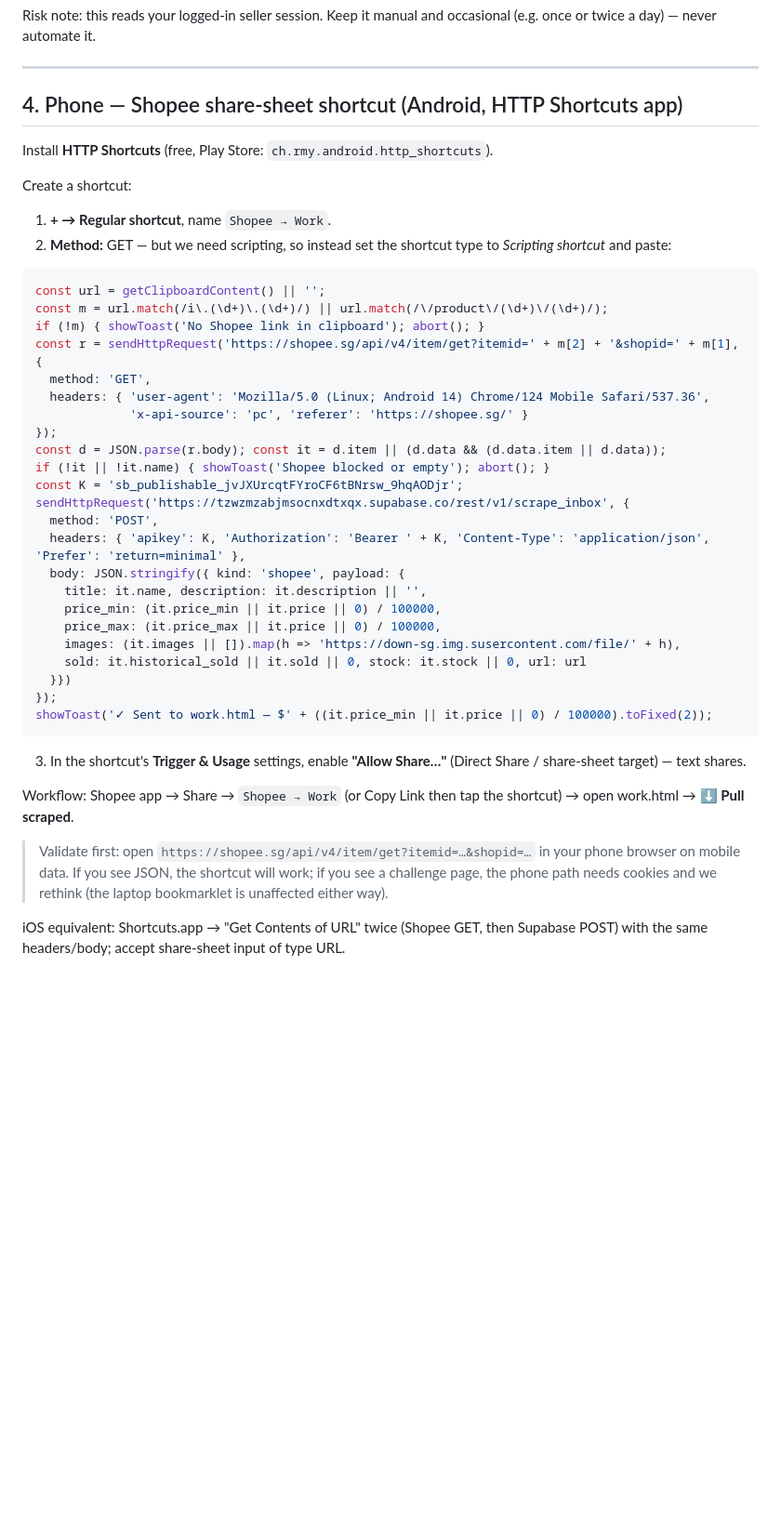
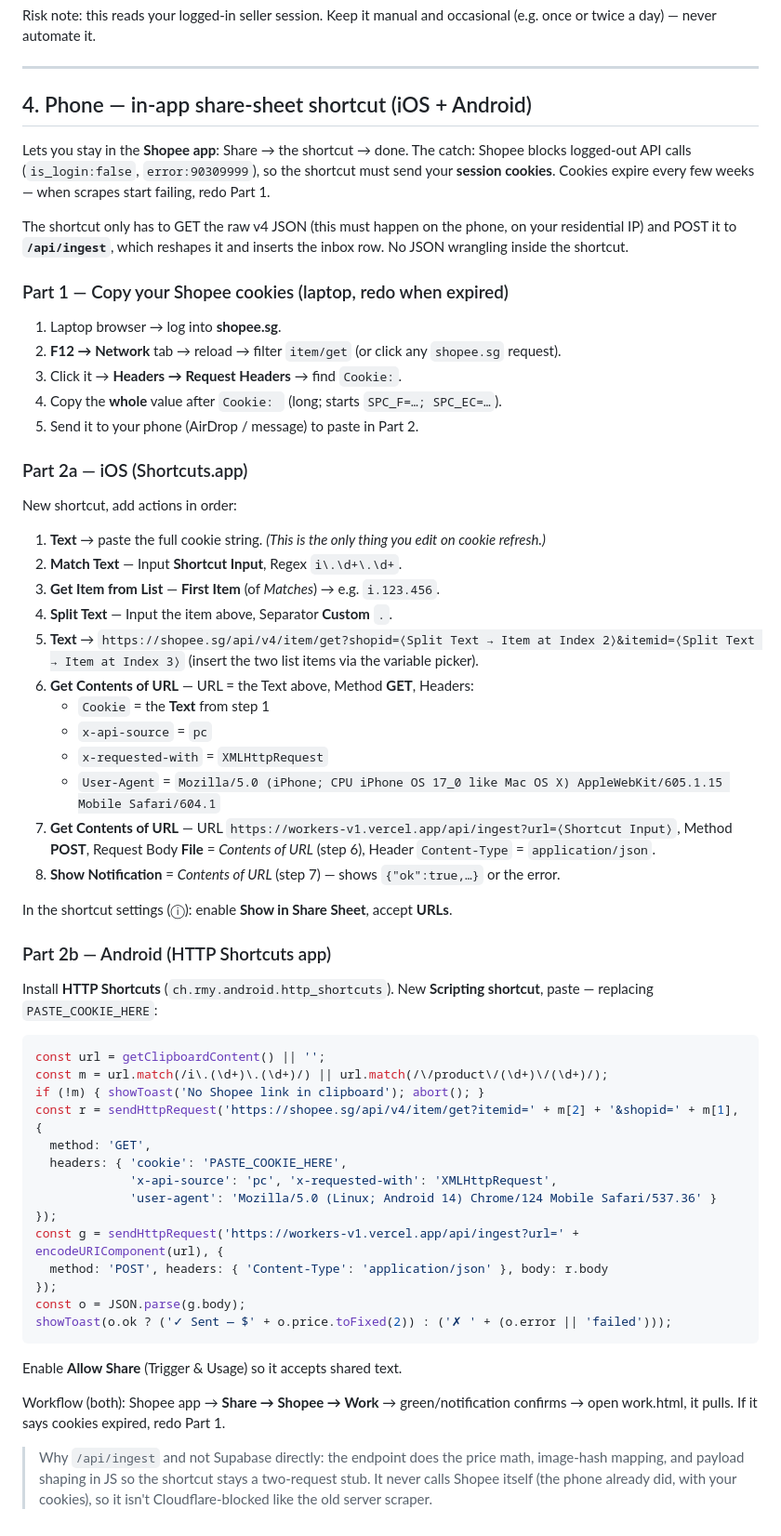
Before and after one commit to GreekeFire/Workers, a Markdown page: SCRAPERS.md, the part around the change. Shown at 93% size. Drawn GitHub-style; blank space fills up the shorter version.

Commit message:
Document cookie-fed in-app Shortcut for iOS + Android via /api/ingest
Co-Authored-By: Claude Opus 4.8 <noreply@anthropic.com>

````diff
--- a/SCRAPERS.md
+++ b/SCRAPERS.md
@@ -103,15 +103,56 @@ occasional (e.g. once or twice a day) — never automate it.
 
 ---
 
-## 4. Phone — Shopee share-sheet shortcut (Android, HTTP Shortcuts app)
+## 4. Phone — in-app share-sheet shortcut (iOS + Android)
 
-Install **HTTP Shortcuts** (free, Play Store: `ch.rmy.android.http_shortcuts`).
+Lets you stay in the **Shopee app**: Share → the shortcut → done. The catch:
+Shopee blocks logged-out API calls (`is_login:false`, `error:90309999`), so the
+shortcut must send your **session cookies**. Cookies expire every few weeks —
+when scrapes start failing, redo Part 1.
 
-Create a shortcut:
+The shortcut only has to GET the raw v4 JSON (this must happen on the phone, on
+your residential IP) and POST it to **`/api/ingest`**, which reshapes it and
+inserts the inbox row. No JSON wrangling inside the shortcut.
 
-1. **+ → Regular shortcut**, name `Shopee → Work`.
-2. **Method:** GET — but we need scripting, so instead set the shortcut type
-   to *Scripting shortcut* and paste:
+### Part 1 — Copy your Shopee cookies (laptop, redo when expired)
+
+1. Laptop browser → log into **shopee.sg**.
+2. **F12 → Network** tab → reload → filter `item/get` (or click any
+   `shopee.sg` request).
+3. Click it → **Headers → Request Headers** → find `Cookie:`.
+4. Copy the **whole** value after `Cookie: ` (long; starts `SPC_F=…; SPC_EC=…`).
+5. Send it to your phone (AirDrop / message) to paste in Part 2.
+
+### Part 2a — iOS (Shortcuts.app)
+
+New shortcut, add actions in order:
+
+1. **Text** → paste the full cookie string. *(This is the only thing you edit on
+   cookie refresh.)*
+2. **Match Text** — Input **Shortcut Input**, Regex `i\.\d+\.\d+`.
+3. **Get Item from List** — **First Item** (of *Matches*) → e.g. `i.123.456`.
+4. **Split Text** — Input the item above, Separator **Custom** `.`.
+5. **Text** →
+   `https://shopee.sg/api/v4/item/get?shopid=⟨Split Text → Item at Index 2⟩&itemid=⟨Split Text → Item at Index 3⟩`
+   (insert the two list items via the variable picker).
+6. **Get Contents of URL** — URL = the Text above, Method **GET**, Headers:
+   - `Cookie` = the **Text** from step 1
+   - `x-api-source` = `pc`
+   - `x-requested-with` = `XMLHttpRequest`
+   - `User-Agent` = `Mozilla/5.0 (iPhone; CPU iPhone OS 17_0 like Mac OS X) AppleWebKit/605.1.15 Mobile Safari/604.1`
+7. **Get Contents of URL** — URL
+   `https://workers-v1.vercel.app/api/ingest?url=⟨Shortcut Input⟩`,
+   Method **POST**, Request Body **File** = *Contents of URL* (step 6),
+   Header `Content-Type` = `application/json`.
+8. **Show Notification** = *Contents of URL* (step 7) — shows `{"ok":true,…}` or
+   the error.
+
+In the shortcut settings (ⓘ): enable **Show in Share Sheet**, accept **URLs**.
+
+### Part 2b — Android (HTTP Shortcuts app)
+
+Install **HTTP Shortcuts** (`ch.rmy.android.http_shortcuts`). New **Scripting
+shortcut**, paste — replacing `PASTE_COOKIE_HERE`:
 
 ```js
 const url = getClipboardContent() || '';
@@ -119,36 +160,23 @@ const m = url.match(/i\.(\d+)\.(\d+)/) || url.match(/\/product\/(\d+)\/(\d+)/);
 if (!m) { showToast('No Shopee link in clipboard'); abort(); }
 const r = sendHttpRequest('https://shopee.sg/api/v4/item/get?itemid=' + m[2] + '&shopid=' + m[1], {
   method: 'GET',
-  headers: { 'user-agent': 'Mozilla/5.0 (Linux; Android 14) Chrome/124 Mobile Safari/537.36',
-             'x-api-source': 'pc', 'referer': 'https://shopee.sg/' }
+  headers: { 'cookie': 'PASTE_COOKIE_HERE',
+             'x-api-source': 'pc', 'x-requested-with': 'XMLHttpRequest',
+             'user-agent': 'Mozilla/5.0 (Linux; Android 14) Chrome/124 Mobile Safari/537.36' }
 });
-const d = JSON.parse(r.body); const it = d.item || (d.data && (d.data.item || d.data));
-if (!it || !it.name) { showToast('Shopee blocked or empty'); abort(); }
-const K = 'sb_publishable_jvJXUrcqtFYroCF6tBNrsw_9hqAODjr';
-sendHttpRequest('https://tzwzmzabjmsocnxdtxqx.supabase.co/rest/v1/scrape_inbox', {
-  method: 'POST',
-  headers: { 'apikey': K, 'Authorization': 'Bearer ' + K, 'Content-Type': 'application/json', 'Prefer': 'return=minimal' },
-  body: JSON.stringify({ kind: 'shopee', payload: {
-    title: it.name, description: it.description || '',
-    price_min: (it.price_min || it.price || 0) / 100000,
-    price_max: (it.price_max || it.price || 0) / 100000,
-    images: (it.images || []).map(h => 'https://down-sg.img.susercontent.com/file/' + h),
-    sold: it.historical_sold || it.sold || 0, stock: it.stock || 0, url: url
-  }})
+const g = sendHttpRequest('https://workers-v1.vercel.app/api/ingest?url=' + encodeURIComponent(url), {
+  method: 'POST', headers: { 'Content-Type': 'application/json' }, body: r.body
 });
-showToast('✓ Sent to work.html — $' + ((it.price_min || it.price || 0) / 100000).toFixed(2));
+const o = JSON.parse(g.body);
+showToast(o.ok ? ('✓ Sent — $' + o.price.toFixed(2)) : ('✗ ' + (o.error || 'failed')));
 ```
 
-3. In the shortcut's **Trigger & Usage** settings, enable
-   **"Allow Share…"** (Direct Share / share-sheet target) — text shares.
+Enable **Allow Share** (Trigger & Usage) so it accepts shared text.
 
-Workflow: Shopee app → Share → `Shopee → Work` (or Copy Link then tap the
-shortcut) → open work.html → **⬇ Pull scraped**.
+Workflow (both): Shopee app → **Share → Shopee → Work** → green/notification
+confirms → open work.html, it pulls. If it says cookies expired, redo Part 1.
 
-> Validate first: open `https://shopee.sg/api/v4/item/get?itemid=…&shopid=…`
-> in your phone browser on mobile data. If you see JSON, the shortcut will
-> work; if you see a challenge page, the phone path needs cookies and we
-> rethink (the laptop bookmarklet is unaffected either way).
-
-iOS equivalent: Shortcuts.app → "Get Contents of URL" twice (Shopee GET, then
-Supabase POST) with the same headers/body; accept share-sheet input of type URL.
+> Why `/api/ingest` and not Supabase directly: the endpoint does the price
+> math, image-hash mapping, and payload shaping in JS so the shortcut stays a
+> two-request stub. It never calls Shopee itself (the phone already did, with
+> your cookies), so it isn't Cloudflare-blocked like the old server scraper.
````
